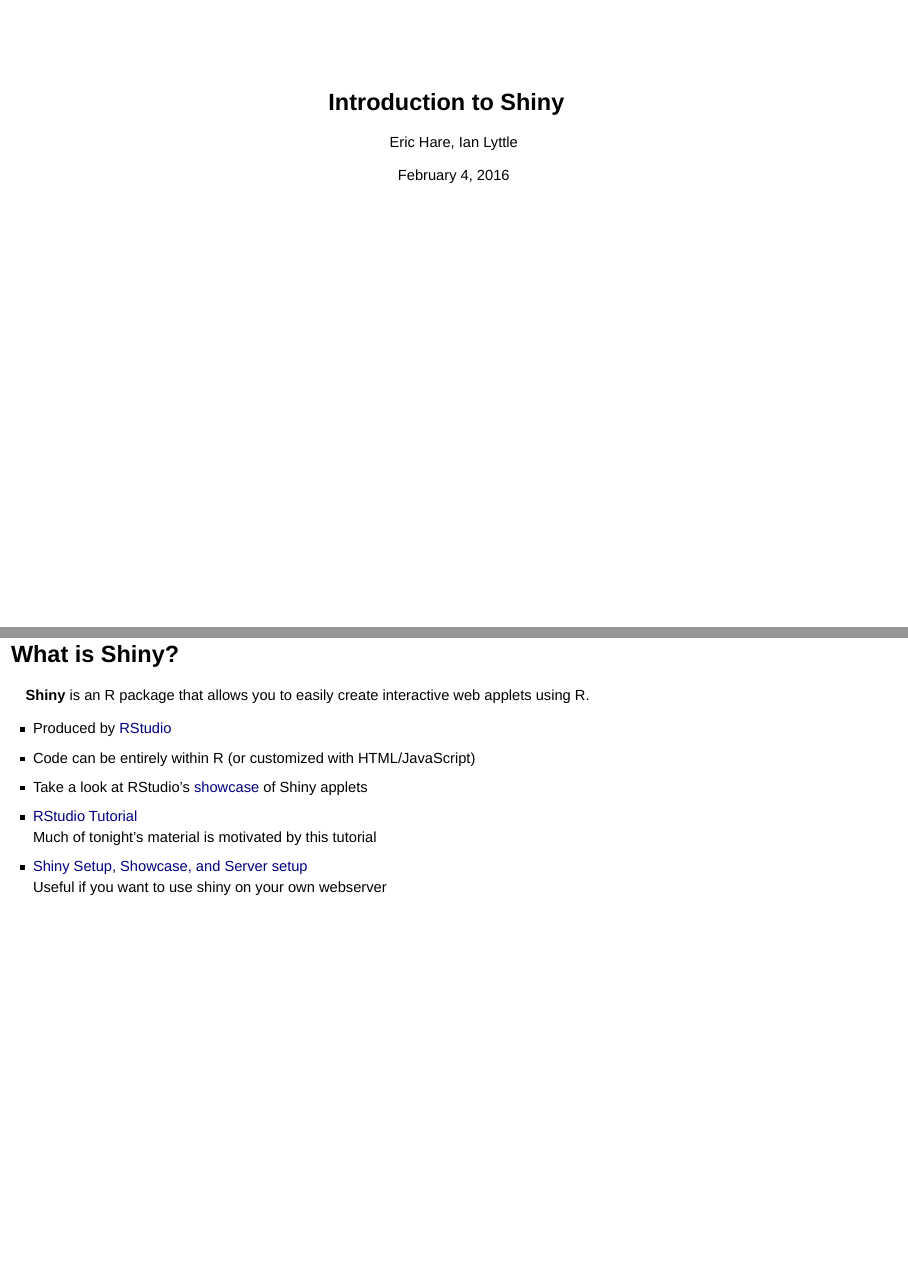
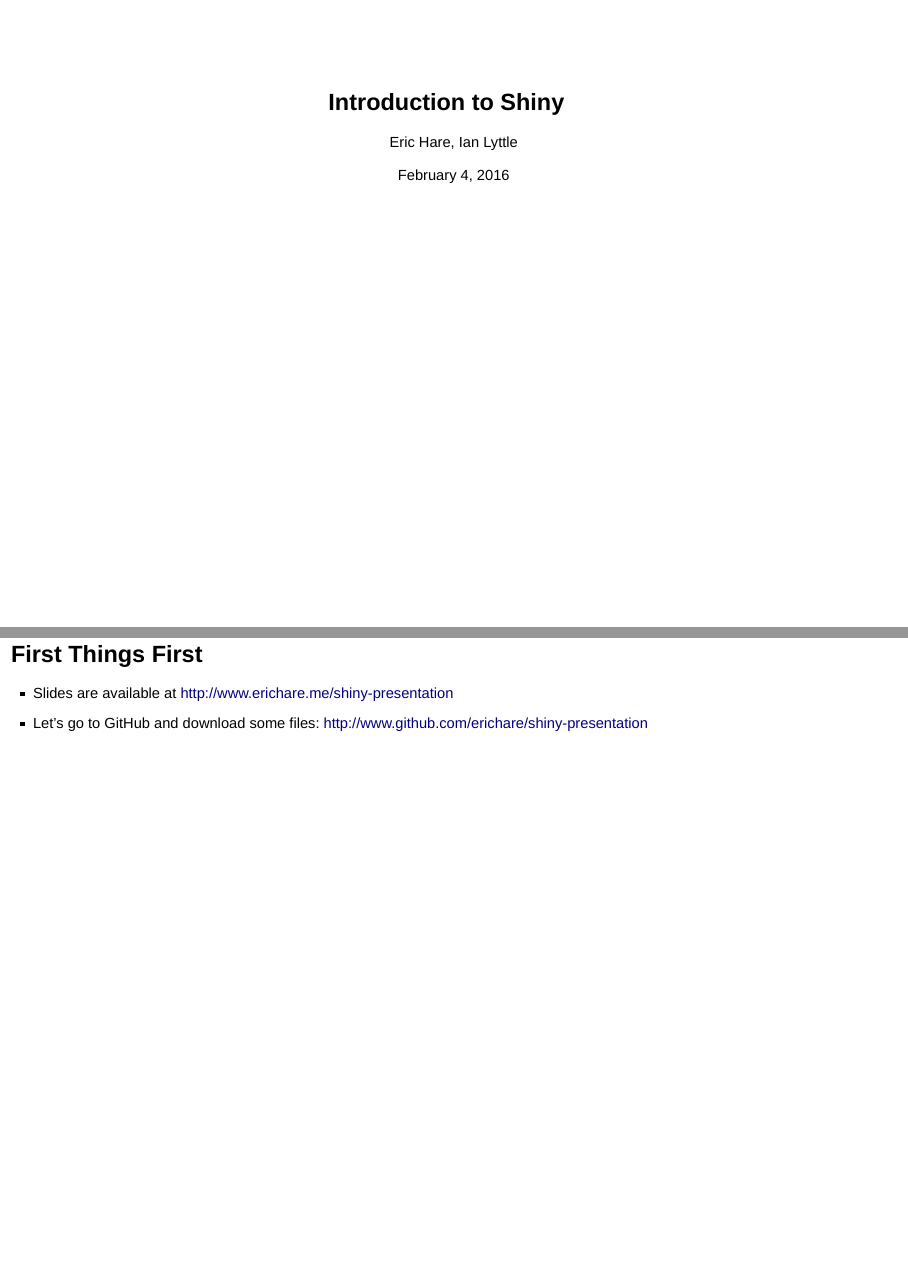
Before and after one commit to erichare/shiny-presentation, an R Markdown document (shiny_slides.Rmd): pages 1 and 2 of 10 before the commit and pages 1 and 2 of 11 after it, joined at a grey line. Rendered offline with R 4.5, knitr and Pandoc, with nearby package versions; drawn as Slidy slides in place of the format the file asks for.

Commit message:
Initial slide with files

```diff
--- a/shiny_slides.Rmd
+++ b/shiny_slides.Rmd
@@ -8,6 +8,11 @@
         highlight: pygments
         transition: fade
 ---
+
+## First Things First
+
+* Slides are available at http://www.erichare.me/shiny-presentation
+* Let's go to GitHub and download some files: http://www.github.com/erichare/shiny-presentation
 
 ## What is Shiny?
 
```
